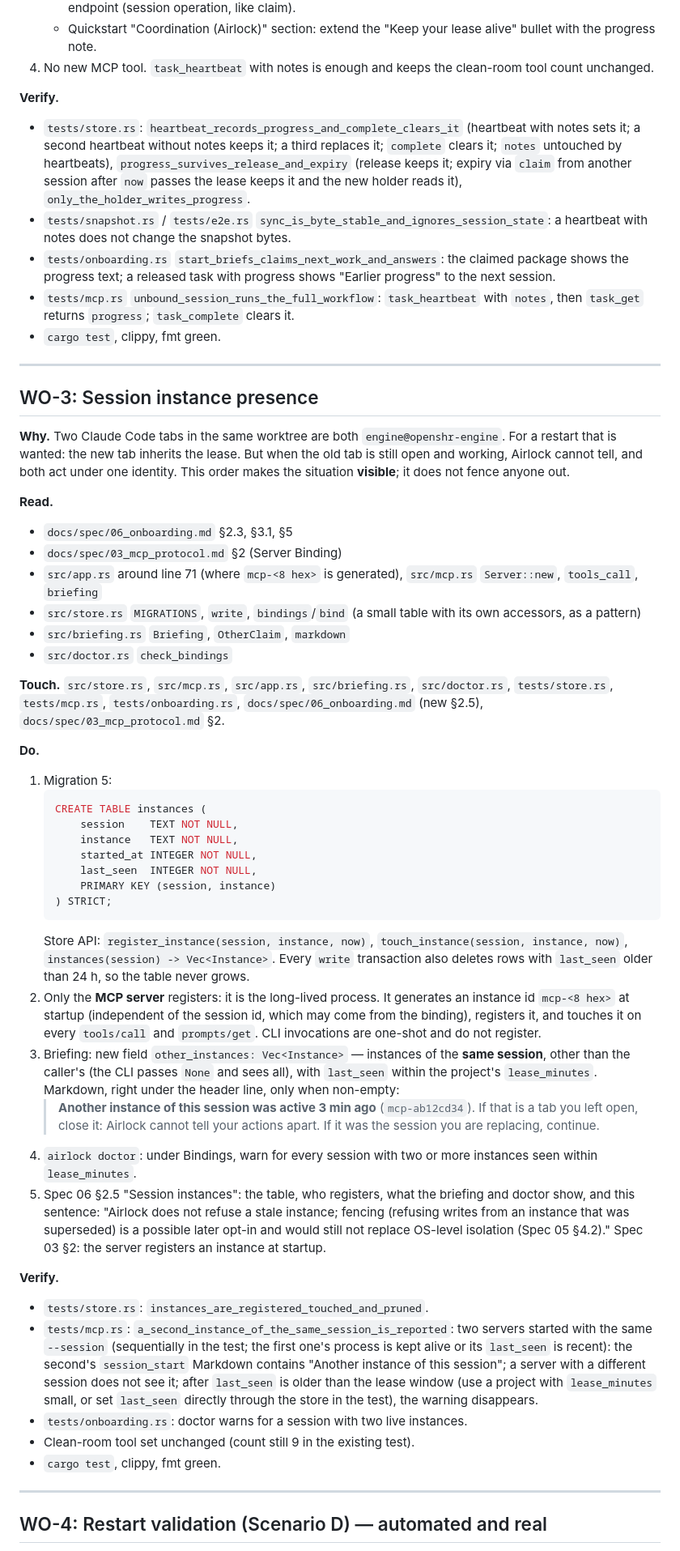
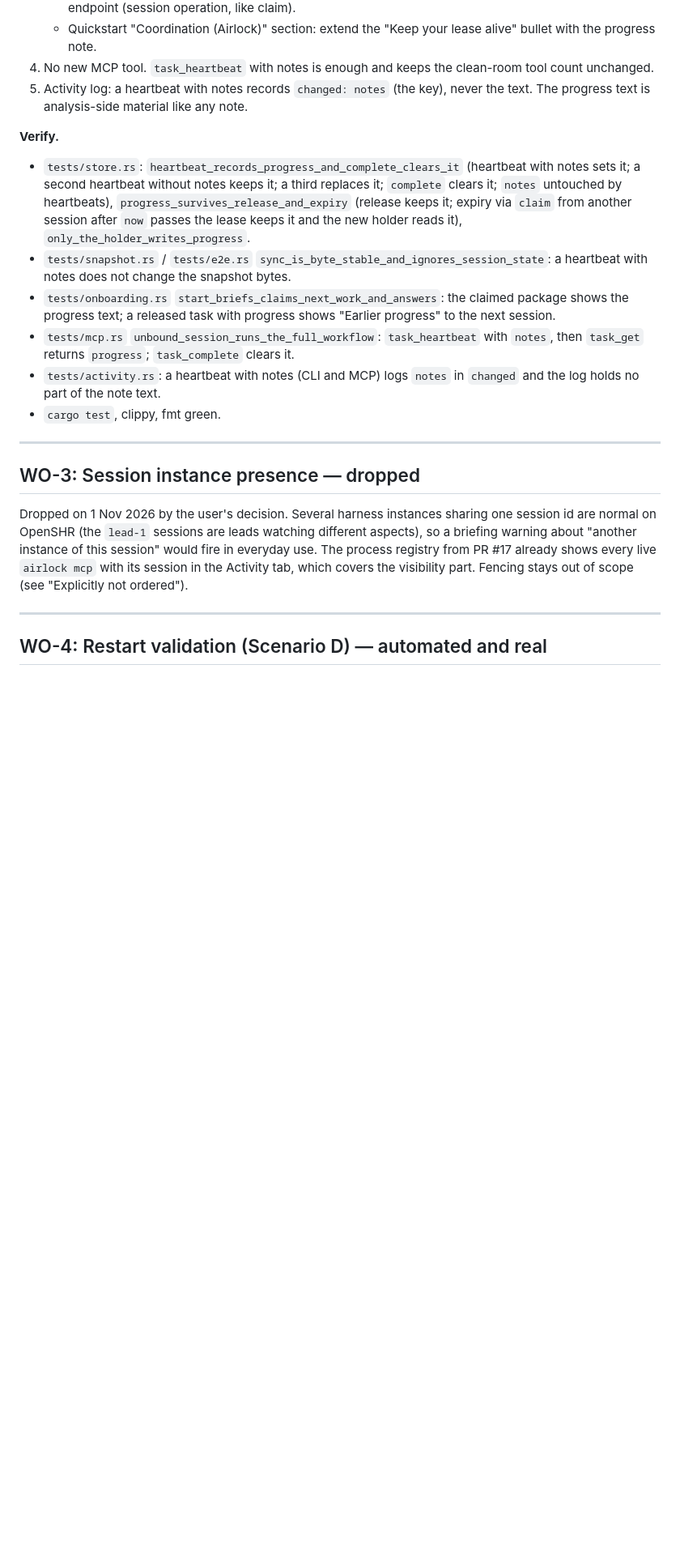
Before and after one commit to Pappet/airlock, a Markdown page: docs/plans/SESSION_CONTINUITY.md, the part around one of its changes. Shown at 81% size. Drawn GitHub-style; blank space fills up the shorter version.

````diff
--- a/docs/plans/SESSION_CONTINUITY.md
+++ b/docs/plans/SESSION_CONTINUITY.md
@@ -191,6 +209,8 @@ stopped. ChatGPT's claim that notes cover this is wrong.
      alive" bullet with the progress note.
 4. No new MCP tool. `task_heartbeat` with notes is enough and keeps the clean-room
    tool count unchanged.
+5. Activity log: a heartbeat with notes records `changed: notes` (the key), never the
+   text. The progress text is analysis-side material like any note.
 
 **Verify.**
 - `tests/store.rs`: `heartbeat_records_progress_and_complete_clears_it` (heartbeat
@@ -206,78 +226,20 @@ stopped. ChatGPT's claim that notes cover this is wrong.
   progress" to the next session.
 - `tests/mcp.rs` `unbound_session_runs_the_full_workflow`: `task_heartbeat` with
   `notes`, then `task_get` returns `progress`; `task_complete` clears it.
+- `tests/activity.rs`: a heartbeat with notes (CLI and MCP) logs `notes` in `changed`
+  and the log holds no part of the note text.
 - `cargo test`, clippy, fmt green.
 
 ---
 
-## WO-3: Session instance presence
+## WO-3: Session instance presence — dropped
 
-**Why.** Two Claude Code tabs in the same worktree are both
-`engine@openshr-engine`. For a restart that is wanted: the new tab inherits the
-lease. But when the old tab is still open and working, Airlock cannot tell, and
-both act under one identity. This order makes the situation **visible**; it does
-not fence anyone out.
-
-**Read.**
-- `docs/spec/06_onboarding.md` §2.3, §3.1, §5
-- `docs/spec/03_mcp_protocol.md` §2 (Server Binding)
-- `src/app.rs` around line 71 (where `mcp-<8 hex>` is generated), `src/mcp.rs`
-  `Server::new`, `tools_call`, `briefing`
-- `src/store.rs` `MIGRATIONS`, `write`, `bindings`/`bind` (a small table with its
-  own accessors, as a pattern)
-- `src/briefing.rs` `Briefing`, `OtherClaim`, `markdown`
-- `src/doctor.rs` `check_bindings`
-
-**Touch.** `src/store.rs`, `src/mcp.rs`, `src/app.rs`, `src/briefing.rs`,
-`src/doctor.rs`, `tests/store.rs`, `tests/mcp.rs`, `tests/onboarding.rs`,
-`docs/spec/06_onboarding.md` (new §2.5), `docs/spec/03_mcp_protocol.md` §2.
-
-**Do.**
-1. Migration 5:
-   ```sql
-   CREATE TABLE instances (
-       session    TEXT NOT NULL,
-       instance   TEXT NOT NULL,
-       started_at INTEGER NOT NULL,
-       last_seen  INTEGER NOT NULL,
-       PRIMARY KEY (session, instance)
-   ) STRICT;
-   ```
-   Store API: `register_instance(session, instance, now)`,
-   `touch_instance(session, instance, now)`, `instances(session) -> Vec<Instance>`.
-   Every `write` transaction also deletes rows with `last_seen` older than 24 h, so
-   the table never grows.
-2. Only the **MCP server** registers: it is the long-lived process. It generates an
-   instance id `mcp-<8 hex>` at startup (independent of the session id, which may
-   come from the binding), registers it, and touches it on every `tools/call` and
-   `prompts/get`. CLI invocations are one-shot and do not register.
-3. Briefing: new field `other_instances: Vec<Instance>` — instances of the **same
-   session**, other than the caller's (the CLI passes `None` and sees all), with
-   `last_seen` within the project's `lease_minutes`. Markdown, right under the
-   header line, only when non-empty:
-   > **Another instance of this session was active 3 min ago** (`mcp-ab12cd34`).
-   > If that is a tab you left open, close it: Airlock cannot tell your actions
-   > apart. If it was the session you are replacing, continue.
-4. `airlock doctor`: under Bindings, warn for every session with two or more
-   instances seen within `lease_minutes`.
-5. Spec 06 §2.5 "Session instances": the table, who registers, what the briefing
-   and doctor show, and this sentence: "Airlock does not refuse a stale instance;
-   fencing (refusing writes from an instance that was superseded) is a possible
-   later opt-in and would still not replace OS-level isolation (Spec 05 §4.2)."
-   Spec 03 §2: the server registers an instance at startup.
-
-**Verify.**
-- `tests/store.rs`: `instances_are_registered_touched_and_pruned`.
-- `tests/mcp.rs`: `a_second_instance_of_the_same_session_is_reported`: two servers
-  started with the same `--session` (sequentially in the test; the first one's
-  process is kept alive or its `last_seen` is recent): the second's `session_start`
-  Markdown contains "Another instance of this session"; a server with a different
-  session does not see it; after `last_seen` is older than the lease window (use a
-  project with `lease_minutes` small, or set `last_seen` directly through the
-  store in the test), the warning disappears.
-- `tests/onboarding.rs`: doctor warns for a session with two live instances.
-- Clean-room tool set unchanged (count still 9 in the existing test).
-- `cargo test`, clippy, fmt green.
+Dropped on 1 Nov 2026 by the user's decision. Several harness instances sharing one
+session id are normal on OpenSHR (the `lead-1` sessions are leads watching different
+aspects), so a briefing warning about "another instance of this session" would fire
+in everyday use. The process registry from PR #17 already shows every live
+`airlock mcp` with its session in the Activity tab, which covers the visibility part.
+Fencing stays out of scope (see "Explicitly not ordered").
 
 ---
 
````
Also changed, not shown: other parts of docs/plans/SESSION_CONTINUITY.md (+56 -35 lines), docs/plans/PHASE_PLAN.md (+1 -1 lines).
